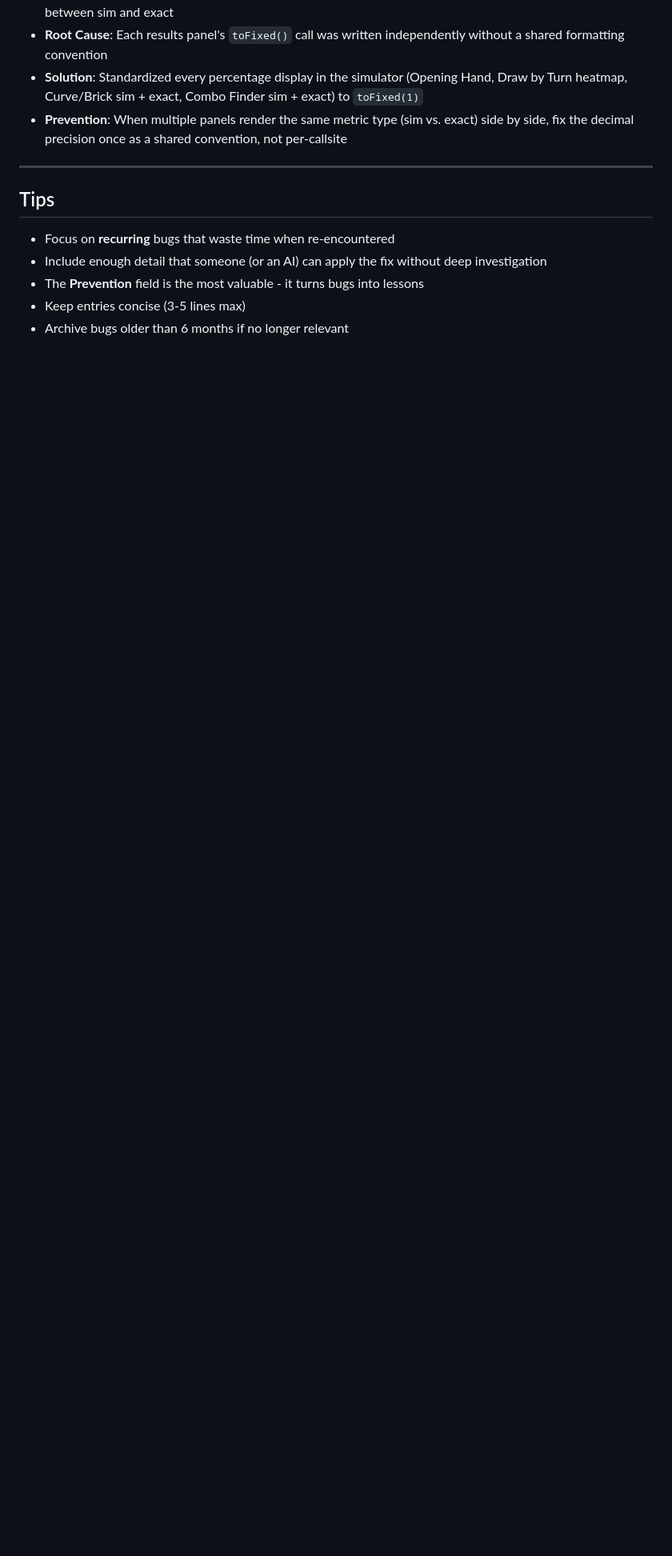
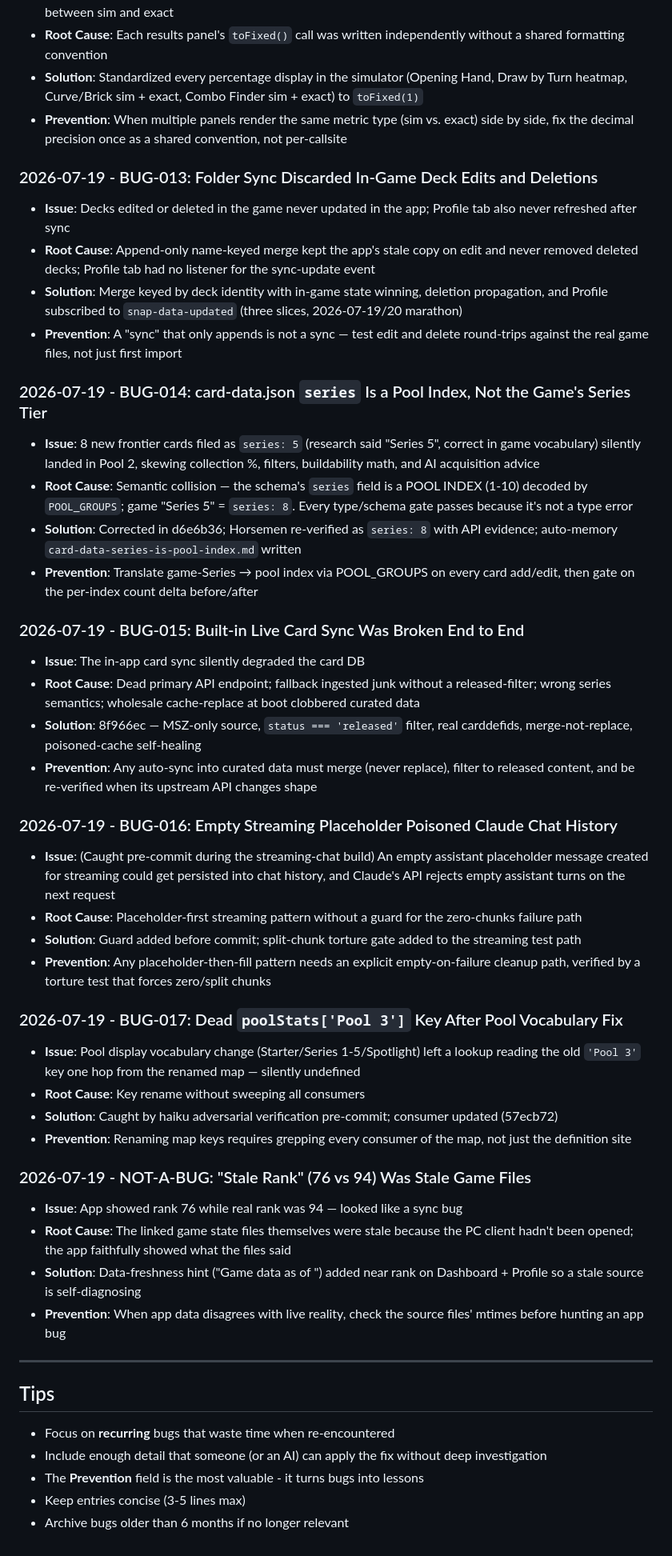
Before and after one commit to Platano78/Marvel-Snap-Tactics-, a Markdown page: docs/project_notes/bugs.md, the part around one of its changes. Shown at 80% size. GitHub-like rendering; blank space fills up the shorter version.

```diff
--- a/docs/project_notes/bugs.md
+++ b/docs/project_notes/bugs.md
@@ -88,6 +88,42 @@ Track recurring bugs with solutions and prevention strategies.
 - **Solution**: Standardized every percentage display in the simulator (Opening Hand, Draw by Turn heatmap, Curve/Brick sim + exact, Combo Finder sim + exact) to `toFixed(1)`
 - **Prevention**: When multiple panels render the same metric type (sim vs. exact) side by side, fix the decimal precision once as a shared convention, not per-callsite
 
+### 2026-07-19 - BUG-013: Folder Sync Discarded In-Game Deck Edits and Deletions
+- **Issue**: Decks edited or deleted in the game never updated in the app; Profile tab also never refreshed after sync
+- **Root Cause**: Append-only name-keyed merge kept the app's stale copy on edit and never removed deleted decks; Profile tab had no listener for the sync-update event
+- **Solution**: Merge keyed by deck identity with in-game state winning, deletion propagation, and Profile subscribed to `snap-data-updated` (three slices, 2026-07-19/20 marathon)
+- **Prevention**: A "sync" that only appends is not a sync — test edit and delete round-trips against the real game files, not just first import
+
+### 2026-07-19 - BUG-014: card-data.json `series` Is a Pool Index, Not the Game's Series Tier
+- **Issue**: 8 new frontier cards filed as `series: 5` (research said "Series 5", correct in game vocabulary) silently landed in Pool 2, skewing collection %, filters, buildability math, and AI acquisition advice
+- **Root Cause**: Semantic collision — the schema's `series` field is a POOL INDEX (1-10) decoded by `POOL_GROUPS`; game "Series 5" = `series: 8`. Every type/schema gate passes because it's not a type error
+- **Solution**: Corrected in d6e6b36; Horsemen re-verified as `series: 8` with API evidence; auto-memory `card-data-series-is-pool-index.md` written
+- **Prevention**: Translate game-Series → pool index via POOL_GROUPS on every card add/edit, then gate on the per-index count delta before/after
+
+### 2026-07-19 - BUG-015: Built-in Live Card Sync Was Broken End to End
+- **Issue**: The in-app card sync silently degraded the card DB
+- **Root Cause**: Dead primary API endpoint; fallback ingested junk without a released-filter; wrong series semantics; wholesale cache-replace at boot clobbered curated data
+- **Solution**: 8f966ec — MSZ-only source, `status === 'released'` filter, real carddefids, merge-not-replace, poisoned-cache self-healing
+- **Prevention**: Any auto-sync into curated data must merge (never replace), filter to released content, and be re-verified when its upstream API changes shape
+
+### 2026-07-19 - BUG-016: Empty Streaming Placeholder Poisoned Claude Chat History
+- **Issue**: (Caught pre-commit during the streaming-chat build) An empty assistant placeholder message created for streaming could get persisted into chat history, and Claude's API rejects empty assistant turns on the next request
+- **Root Cause**: Placeholder-first streaming pattern without a guard for the zero-chunks failure path
+- **Solution**: Guard added before commit; split-chunk torture gate added to the streaming test path
+- **Prevention**: Any placeholder-then-fill pattern needs an explicit empty-on-failure cleanup path, verified by a torture test that forces zero/split chunks
+
+### 2026-07-19 - BUG-017: Dead `poolStats['Pool 3']` Key After Pool Vocabulary Fix
+- **Issue**: Pool display vocabulary change (Starter/Series 1-5/Spotlight) left a lookup reading the old `'Pool 3'` key one hop from the renamed map — silently undefined
+- **Root Cause**: Key rename without sweeping all consumers
+- **Solution**: Caught by haiku adversarial verification pre-commit; consumer updated (57ecb72)
+- **Prevention**: Renaming map keys requires grepping every consumer of the map, not just the definition site
+
+### 2026-07-19 - NOT-A-BUG: "Stale Rank" (76 vs 94) Was Stale Game Files
+- **Issue**: App showed rank 76 while real rank was 94 — looked like a sync bug
+- **Root Cause**: The linked game state files themselves were stale because the PC client hadn't been opened; the app faithfully showed what the files said
+- **Solution**: Data-freshness hint ("Game data as of <mtime>") added near rank on Dashboard + Profile so a stale source is self-diagnosing
+- **Prevention**: When app data disagrees with live reality, check the source files' mtimes before hunting an app bug
+
 ---
 
 ## Tips
```
Also changed, not shown: other parts of docs/project_notes/bugs.md (+5 -5 lines), docs/project_notes/key_facts.md (+37 -11 lines).
